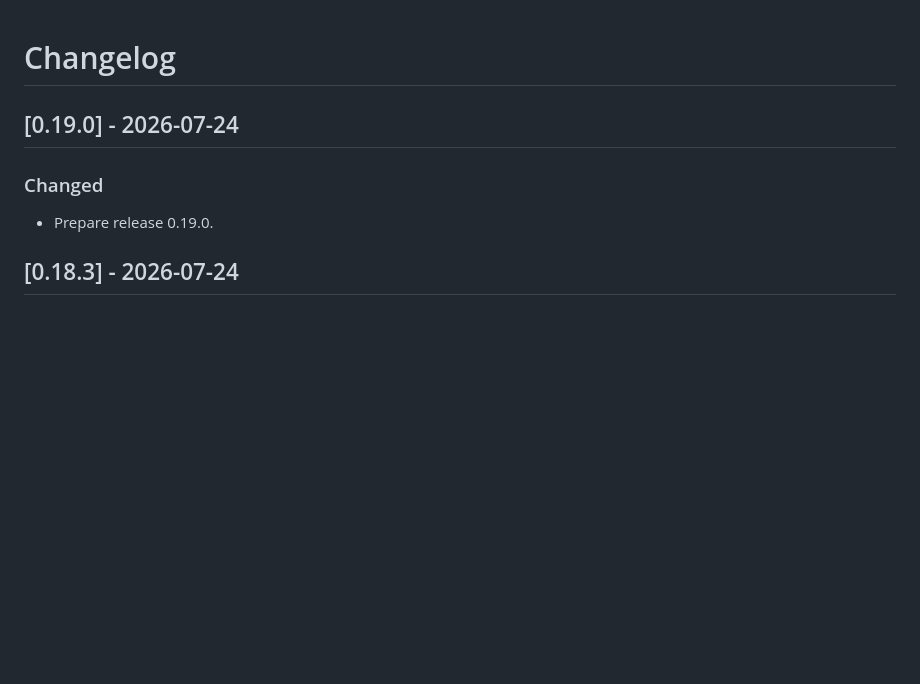
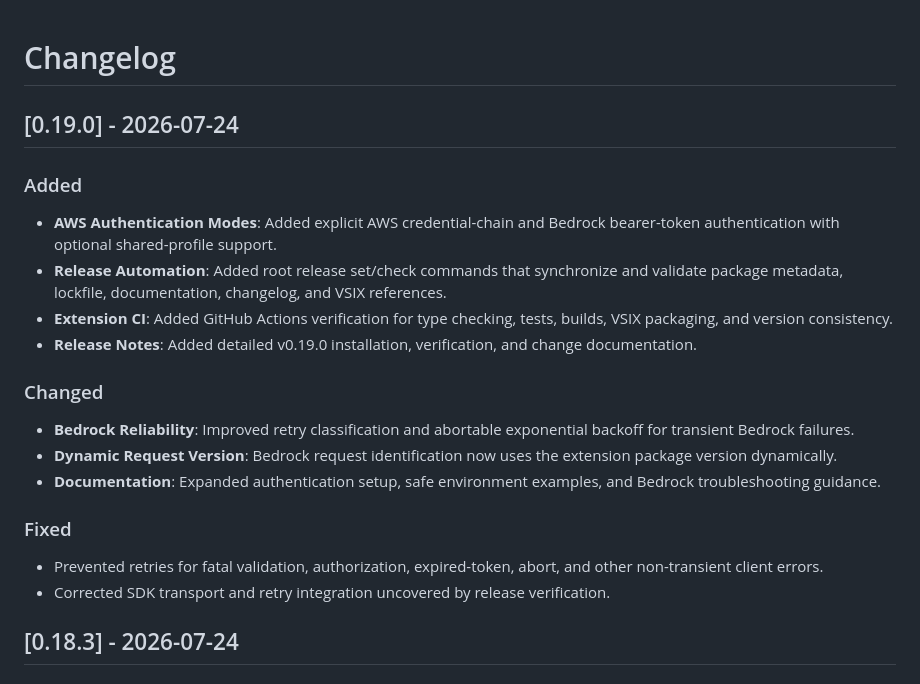
Before and after one commit to HTL2910/AWS-AI-chatbot, a Markdown page: CHANGELOG.md, the part around the change. Drawn GitHub-style; blank space fills up the shorter version.

Commit message:
Update changelog and releasenote 0.19.0

```diff
--- a/CHANGELOG.md
+++ b/CHANGELOG.md
@@ -2,8 +2,20 @@
 
 ## [0.19.0] - 2026-07-24
 
+### Added
+- **AWS Authentication Modes**: Added explicit AWS credential-chain and Bedrock bearer-token authentication with optional shared-profile support.
+- **Release Automation**: Added root release set/check commands that synchronize and validate package metadata, lockfile, documentation, changelog, and VSIX references.
+- **Extension CI**: Added GitHub Actions verification for type checking, tests, builds, VSIX packaging, and version consistency.
+- **Release Notes**: Added detailed v0.19.0 installation, verification, and change documentation.
+
 ### Changed
-- Prepare release 0.19.0.
+- **Bedrock Reliability**: Improved retry classification and abortable exponential backoff for transient Bedrock failures.
+- **Dynamic Request Version**: Bedrock request identification now uses the extension package version dynamically.
+- **Documentation**: Expanded authentication setup, safe environment examples, and Bedrock troubleshooting guidance.
+
+### Fixed
+- Prevented retries for fatal validation, authorization, expired-token, abort, and other non-transient client errors.
+- Corrected SDK transport and retry integration uncovered by release verification.
 
 ## [0.18.3] - 2026-07-24
 
```
Also changed, not shown: safegraph-ai-vscode/RELEASE_NOTES_0.19.0.md (added, +70 -0 lines).
